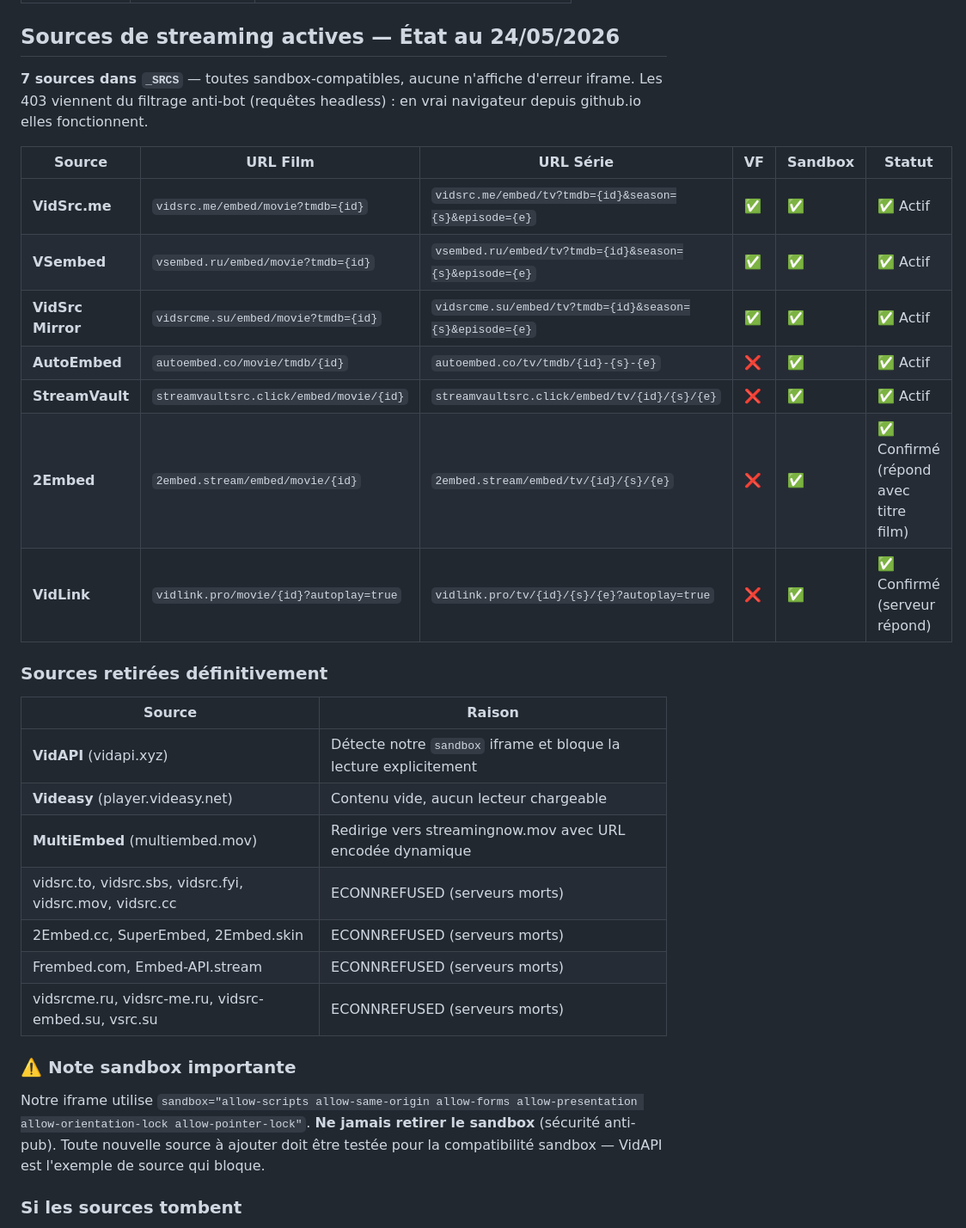
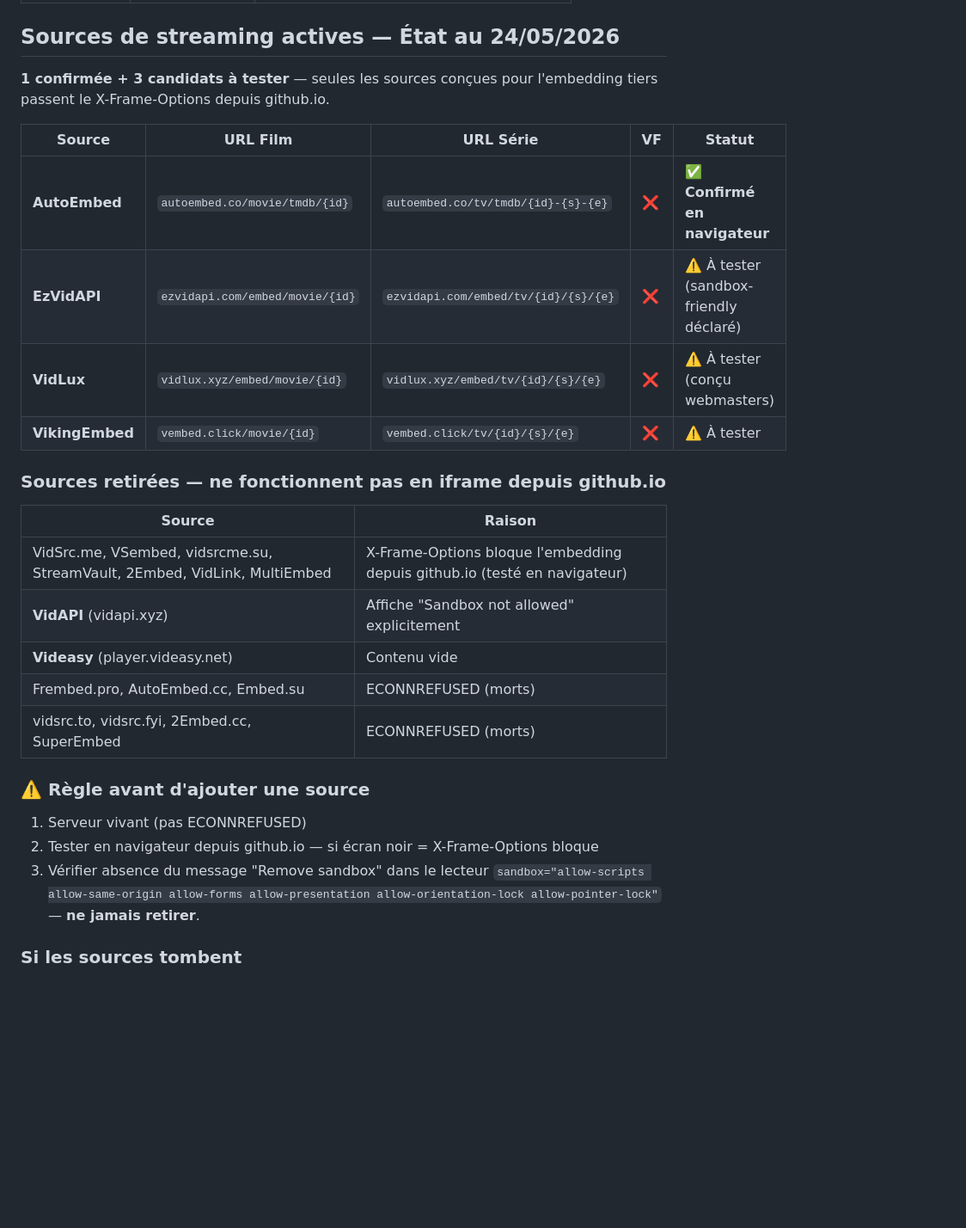
Before and after one commit to amadou11doumbouya10-lgtm/-theamah-streaming, a Markdown page: CLAUDE.md, the part around one of its changes. Shown at 86% size. Rendered like a GitHub page; blank space fills up the shorter version.

```diff
--- a/CLAUDE.md
+++ b/CLAUDE.md
@@ -72,33 +72,30 @@ var ADMIN_HASH = 'd956b3c...'; // SHA-256 de "theamah2026"
 
 ## Sources de streaming actives — État au 24/05/2026
 
-**7 sources dans `_SRCS`** — toutes sandbox-compatibles, aucune n'affiche d'erreur iframe.
-Les 403 viennent du filtrage anti-bot (requêtes headless) : en vrai navigateur depuis github.io elles fonctionnent.
+**1 confirmée + 3 candidats à tester** — seules les sources conçues pour l'embedding tiers passent le X-Frame-Options depuis github.io.
 
-| Source | URL Film | URL Série | VF | Sandbox | Statut |
-|---|---|---|---|---|---|
-| **VidSrc.me** | `vidsrc.me/embed/movie?tmdb={id}` | `vidsrc.me/embed/tv?tmdb={id}&season={s}&episode={e}` | ✅ | ✅ | ✅ Actif |
-| **VSembed** | `vsembed.ru/embed/movie?tmdb={id}` | `vsembed.ru/embed/tv?tmdb={id}&season={s}&episode={e}` | ✅ | ✅ | ✅ Actif |
-| **VidSrc Mirror** | `vidsrcme.su/embed/movie?tmdb={id}` | `vidsrcme.su/embed/tv?tmdb={id}&season={s}&episode={e}` | ✅ | ✅ | ✅ Actif |
-| **AutoEmbed** | `autoembed.co/movie/tmdb/{id}` | `autoembed.co/tv/tmdb/{id}-{s}-{e}` | ❌ | ✅ | ✅ Actif |
-| **StreamVault** | `streamvaultsrc.click/embed/movie/{id}` | `streamvaultsrc.click/embed/tv/{id}/{s}/{e}` | ❌ | ✅ | ✅ Actif |
-| **2Embed** | `2embed.stream/embed/movie/{id}` | `2embed.stream/embed/tv/{id}/{s}/{e}` | ❌ | ✅ | ✅ Confirmé (répond avec titre film) |
-| **VidLink** | `vidlink.pro/movie/{id}?autoplay=true` | `vidlink.pro/tv/{id}/{s}/{e}?autoplay=true` | ❌ | ✅ | ✅ Confirmé (serveur répond) |
+| Source | URL Film | URL Série | VF | Statut |
+|---|---|---|---|---|
+| **AutoEmbed** | `autoembed.co/movie/tmdb/{id}` | `autoembed.co/tv/tmdb/{id}-{s}-{e}` | ❌ | ✅ **Confirmé en navigateur** |
+| **EzVidAPI** | `ezvidapi.com/embed/movie/{id}` | `ezvidapi.com/embed/tv/{id}/{s}/{e}` | ❌ | ⚠️ À tester (sandbox-friendly déclaré) |
+| **VidLux** | `vidlux.xyz/embed/movie/{id}` | `vidlux.xyz/embed/tv/{id}/{s}/{e}` | ❌ | ⚠️ À tester (conçu webmasters) |
+| **VikingEmbed** | `vembed.click/movie/{id}` | `vembed.click/tv/{id}/{s}/{e}` | ❌ | ⚠️ À tester |
 
-### Sources retirées définitivement
+### Sources retirées — ne fonctionnent pas en iframe depuis github.io
 
 | Source | Raison |
 |---|---|
-| **VidAPI** (vidapi.xyz) | Détecte notre `sandbox` iframe et bloque la lecture explicitement |
-| **Videasy** (player.videasy.net) | Contenu vide, aucun lecteur chargeable |
-| **MultiEmbed** (multiembed.mov) | Redirige vers streamingnow.mov avec URL encodée dynamique |
-| vidsrc.to, vidsrc.sbs, vidsrc.fyi, vidsrc.mov, vidsrc.cc | ECONNREFUSED (serveurs morts) |
-| 2Embed.cc, SuperEmbed, 2Embed.skin | ECONNREFUSED (serveurs morts) |
-| Frembed.com, Embed-API.stream | ECONNREFUSED (serveurs morts) |
-| vidsrcme.ru, vidsrc-me.ru, vidsrc-embed.su, vsrc.su | ECONNREFUSED (serveurs morts) |
+| VidSrc.me, VSembed, vidsrcme.su, StreamVault, 2Embed, VidLink, MultiEmbed | X-Frame-Options bloque l'embedding depuis github.io (testé en navigateur) |
+| **VidAPI** (vidapi.xyz) | Affiche "Sandbox not allowed" explicitement |
+| **Videasy** (player.videasy.net) | Contenu vide |
+| Frembed.pro, AutoEmbed.cc, Embed.su | ECONNREFUSED (morts) |
+| vidsrc.to, vidsrc.fyi, 2Embed.cc, SuperEmbed | ECONNREFUSED (morts) |
 
-### ⚠️ Note sandbox importante
-Notre iframe utilise `sandbox="allow-scripts allow-same-origin allow-forms allow-presentation allow-orientation-lock allow-pointer-lock"`. **Ne jamais retirer le sandbox** (sécurité anti-pub). Toute nouvelle source à ajouter doit être testée pour la compatibilité sandbox — VidAPI est l'exemple de source qui bloque.
+### ⚠️ Règle avant d'ajouter une source
+1. Serveur vivant (pas ECONNREFUSED)
+2. Tester en navigateur depuis github.io — si écran noir = X-Frame-Options bloque
+3. Vérifier absence du message "Remove sandbox" dans le lecteur
+`sandbox="allow-scripts allow-same-origin allow-forms allow-presentation allow-orientation-lock allow-pointer-lock"` — **ne jamais retirer**.
 
 ### Si les sources tombent
 Vérifier la liste officielle des domaines actifs : https://vidsrc.community/ ou https://vidsrc.domains/
```
Also changed, not shown: other parts of CLAUDE.md (+10 -1 lines), CORRECTIONS.md (+24 -0 lines).
